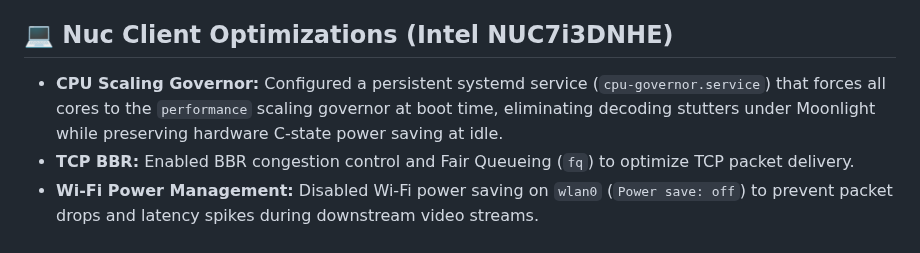
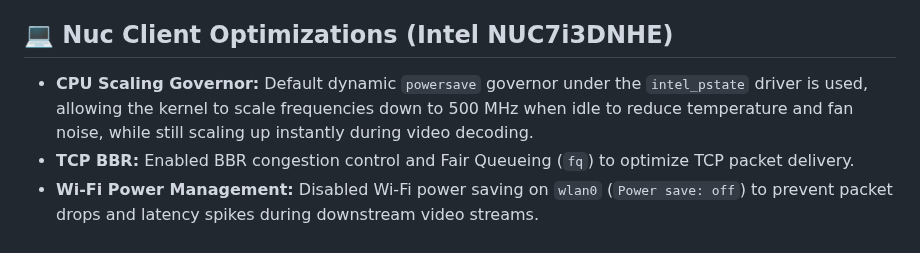
Before and after one commit to TucoPF/Homelab-Portfolio, a Markdown page: 0_Active_Configurations/02_System_Optimizations.md, the part around the change. GitHub-like rendering.

```diff
--- a/0_Active_Configurations/02_System_Optimizations.md
+++ b/0_Active_Configurations/02_System_Optimizations.md
@@ -35,6 +35,6 @@
 - **Authelia Boot Failure Fix (LXC 113):** Configured a systemd drop-in override at `/etc/systemd/system/authelia.service.d/override.conf` with `Restart=on-failure` and `RestartSec=10s` to ensure recovery from transient boot-time lookup errors. Added `disable_startup_check: true` to the `notifier` block in `/etc/authelia/configuration.yml` to prevent blocking on remote SMTP (`smtp-relay.brevo.com`) connectivity when the DNS/gateway nodes are not yet active during parallel host startup.
 
 ## 💻 Nuc Client Optimizations (Intel NUC7i3DNHE)
-- **CPU Scaling Governor:** Configured a persistent systemd service (`cpu-governor.service`) that forces all cores to the `performance` scaling governor at boot time, eliminating decoding stutters under Moonlight while preserving hardware C-state power saving at idle.
+- **CPU Scaling Governor:** Default dynamic `powersave` governor under the `intel_pstate` driver is used, allowing the kernel to scale frequencies down to 500 MHz when idle to reduce temperature and fan noise, while still scaling up instantly during video decoding.
 - **TCP BBR:** Enabled BBR congestion control and Fair Queueing (`fq`) to optimize TCP packet delivery.
 - **Wi-Fi Power Management:** Disabled Wi-Fi power saving on `wlan0` (`Power save: off`) to prevent packet drops and latency spikes during downstream video streams.
```
Also changed, not shown: AGENTS.md (+1 -1 lines).
